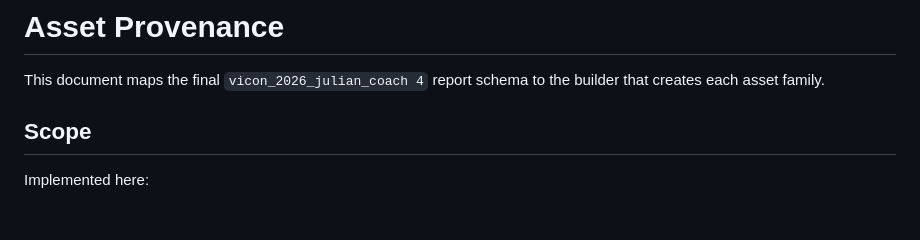
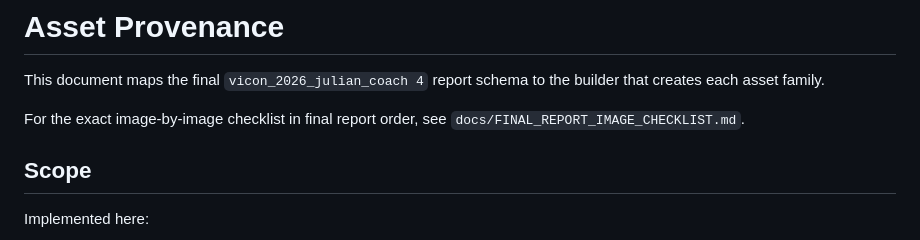
Before and after one commit to zhiwei531/baseball-report-generation, a Markdown page: docs/ASSET_PROVENANCE.md, the part around the change. Rendered like a GitHub page; blank space fills up the shorter version.

Commit message:
Add final report image checklist

```diff
--- a/docs/ASSET_PROVENANCE.md
+++ b/docs/ASSET_PROVENANCE.md
@@ -1,6 +1,8 @@
 # Asset Provenance
 
 This document maps the final `vicon_2026_julian_coach 4` report schema to the builder that creates each asset family.
+
+For the exact image-by-image checklist in final report order, see `docs/FINAL_REPORT_IMAGE_CHECKLIST.md`.
 
 ## Scope
 
```
Also changed, not shown: docs/FINAL_REPORT_IMAGE_CHECKLIST.md (added, +94 -0 lines).
